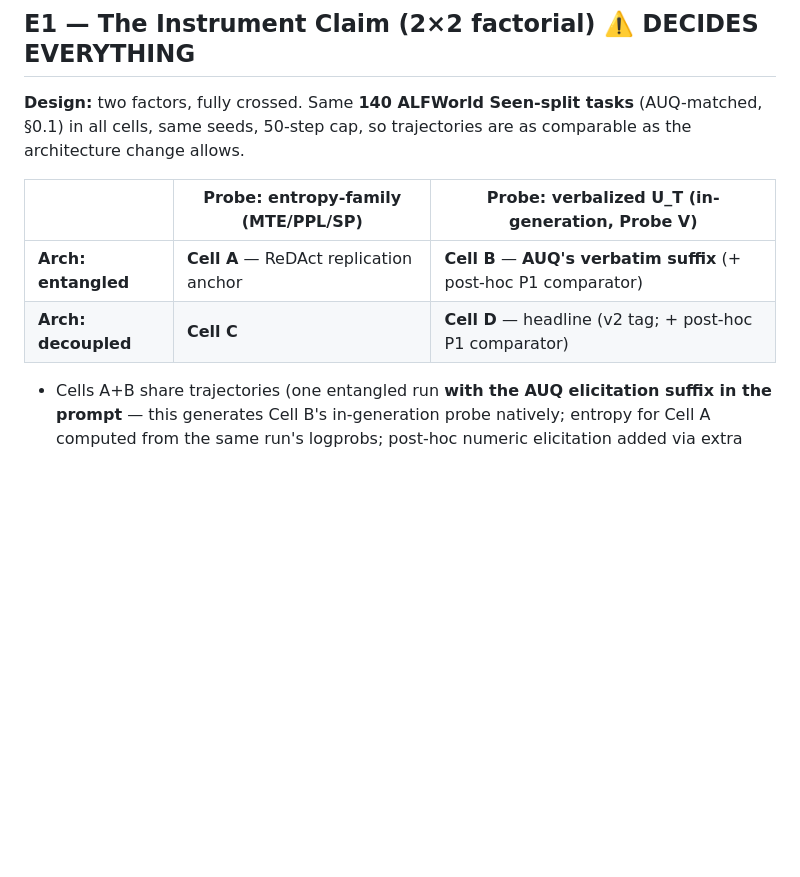
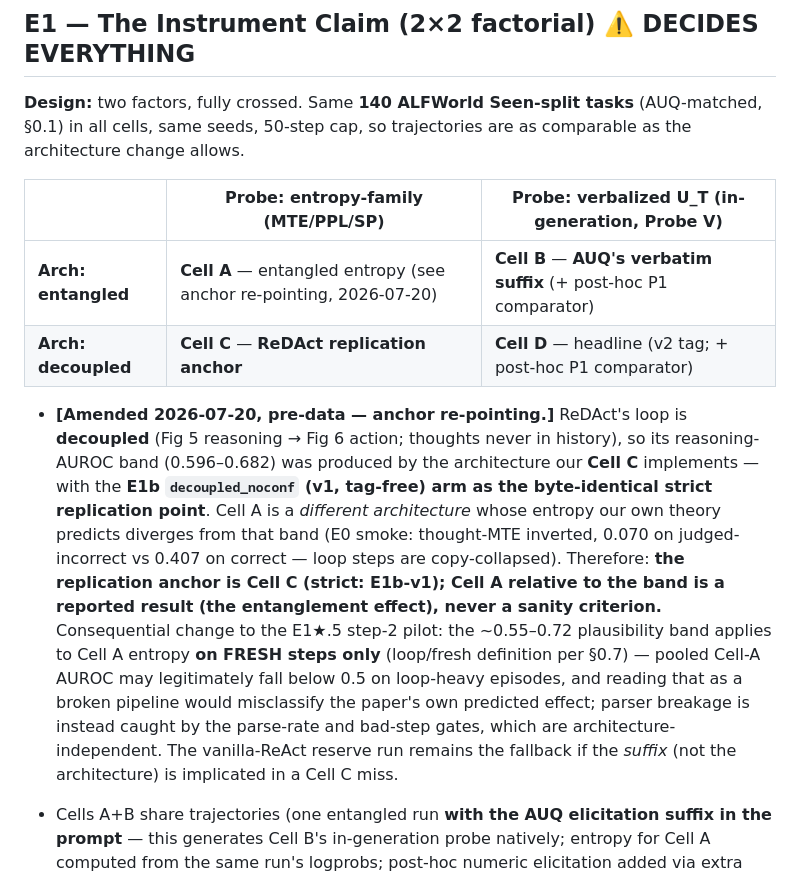
Before and after one commit to iamtaehyunpark/DACS-AUQ, a Markdown page: uq_experiments.md, the part around the change. Rendered like a GitHub page; blank space fills up the shorter version.

Commit message:
Anchor re-pointing (pre-data): replication anchor is Cell C, not Cell A
ReDAct's loop is decoupled; its reasoning-AUROC band belongs to Cell C's
architecture (strict replication point: E1b decoupled_noconf v1 arm).
Cell A vs the band is a reported result (the entanglement effect). The
Cell-A pilot plausibility band now applies to fresh steps only - pooled
loop-heavy entropy can legitimately invert, and reading that as pipeline
breakage would misclassify the paper's own predicted effect.

Co-Authored-By: Claude Fable 5 <noreply@anthropic.com>

```diff
--- a/uq_experiments.md
+++ b/uq_experiments.md
@@ -265,8 +265,10 @@ Nothing in the sweep starts until the outcome table has fired. Primary-model E1
 
 | | Probe: entropy-family (MTE/PPL/SP) | Probe: verbalized U_T (in-generation, Probe V) |
 |---|---|---|
-| **Arch: entangled** | **Cell A** — ReDAct replication anchor | **Cell B** — **AUQ's verbatim suffix** (+ post-hoc P1 comparator) |
-| **Arch: decoupled** | **Cell C** | **Cell D** — headline (v2 tag; + post-hoc P1 comparator) |
+| **Arch: entangled** | **Cell A** — entangled entropy (see anchor re-pointing, 2026-07-20) | **Cell B** — **AUQ's verbatim suffix** (+ post-hoc P1 comparator) |
+| **Arch: decoupled** | **Cell C** — **ReDAct replication anchor** | **Cell D** — headline (v2 tag; + post-hoc P1 comparator) |
+
+- **[Amended 2026-07-20, pre-data — anchor re-pointing.]** ReDAct's loop is **decoupled** (Fig 5 reasoning → Fig 6 action; thoughts never in history), so its reasoning-AUROC band (0.596–0.682) was produced by the architecture our **Cell C** implements — with the **E1b `decoupled_noconf` (v1, tag-free) arm as the byte-identical strict replication point**. Cell A is a *different architecture* whose entropy our own theory predicts diverges from that band (E0 smoke: thought-MTE inverted, 0.070 on judged-incorrect vs 0.407 on correct — loop steps are copy-collapsed). Therefore: **the replication anchor is Cell C (strict: E1b-v1); Cell A relative to the band is a reported result (the entanglement effect), never a sanity criterion.** Consequential change to the E1★.5 step-2 pilot: the ~0.55–0.72 plausibility band applies to Cell A entropy **on FRESH steps only** (loop/fresh definition per §0.7) — pooled Cell-A AUROC may legitimately fall below 0.5 on loop-heavy episodes, and reading that as a broken pipeline would misclassify the paper's own predicted effect; parser breakage is instead caught by the parse-rate and bad-step gates, which are architecture-independent. The vanilla-ReAct reserve run remains the fallback if the *suffix* (not the architecture) is implicated in a Cell C miss.
 
 - Cells A+B share trajectories (one entangled run **with the AUQ elicitation suffix in the prompt** — this generates Cell B's in-generation probe natively; entropy for Cell A computed from the same run's logprobs; post-hoc numeric elicitation added via extra calls). **Note the consequence, accept it, report it:** the AUQ suffix in the prompt means the "entangled" run is AUQ-System-1-style, not vanilla ReAct. If Cell A's entropy anchor then misses ReDAct's band, generate a second vanilla-ReAct entangled run for the anchor only and report both — the suffix's effect on entropy is itself a (minor) finding.
 - **Constant self-report contract across cells (stated design property, 2026-07-16):** the entangled run carries the AUQ suffix and the decoupled run carries the v2 tag instruction — so **every cell is generated under a self-report contract**. Probe-presence is constant across the design; the architecture factor is the only thing varying between rows, and "C ≈ A" is a clean test of whether the split alone moves entropy. The cost is purity of the external anchor, already demoted to context (vanilla reserve is the pre-committed fallback); the E1b contamination ablation bounds the v1/v2 difference empirically.
```
